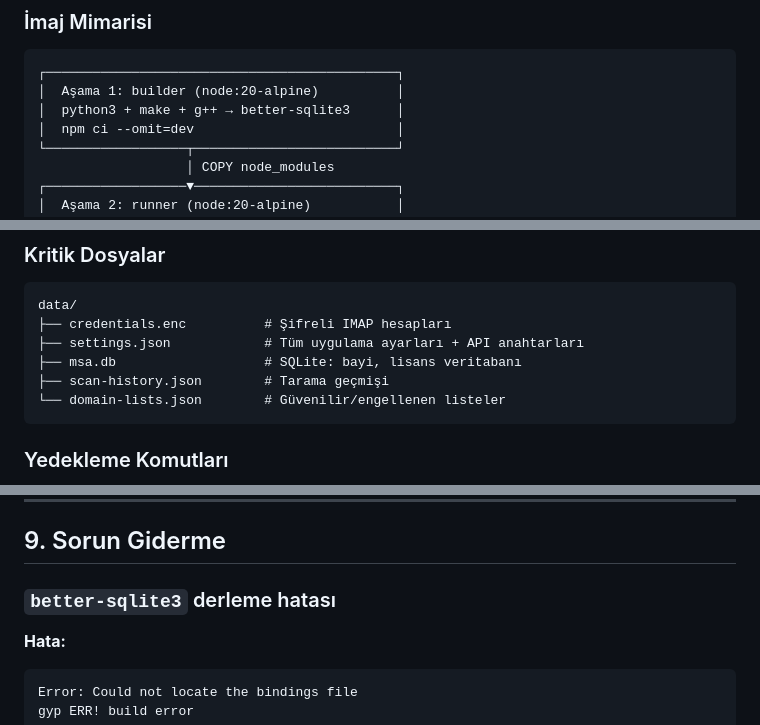
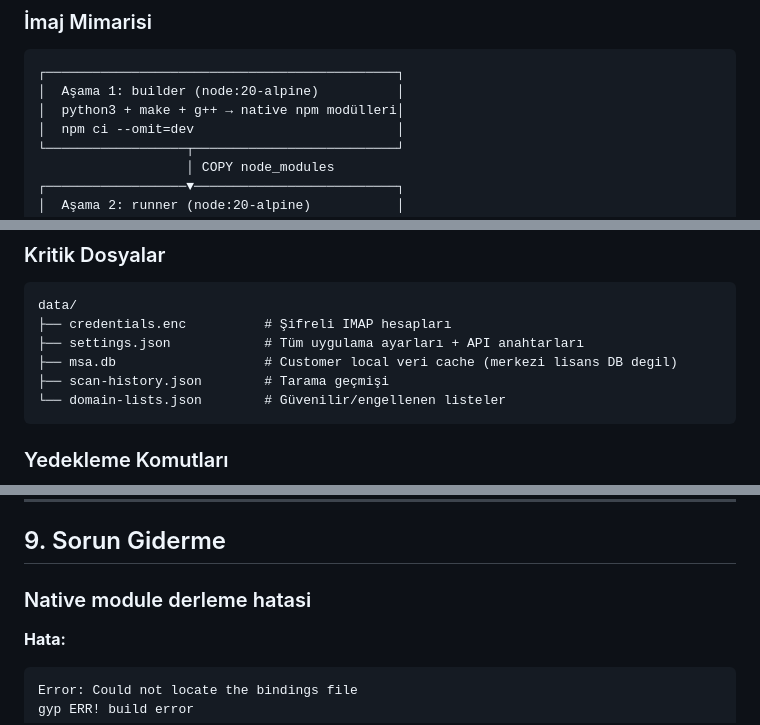
Before and after one commit to kbulent07/mailtrustai, a Markdown page: DOCKER-KURULUM.md, 3 parts joined by grey strips. Rendered like a GitHub page.

````diff
--- a/DOCKER-KURULUM.md
+++ b/DOCKER-KURULUM.md
@@ -51,7 +51,7 @@ mailtrustai/
 ```
 ┌─────────────────────────────────────────────┐
 │  Aşama 1: builder (node:20-alpine)          │
-│  python3 + make + g++ → better-sqlite3      │
+│  python3 + make + g++ → native npm modülleri│
 │  npm ci --omit=dev                          │
 └──────────────────┬──────────────────────────┘
                    │ COPY node_modules
@@ -566,7 +566,7 @@ $cert = New-SelfSignedCertificate -DnsName "localhost" `
 data/
 ├── credentials.enc          # Şifreli IMAP hesapları
 ├── settings.json            # Tüm uygulama ayarları + API anahtarları
-├── msa.db                   # SQLite: bayi, lisans veritabanı
+├── msa.db                   # Customer local veri cache (merkezi lisans DB degil)
 ├── scan-history.json        # Tarama geçmişi
 └── domain-lists.json        # Güvenilir/engellenen listeler
 ```
@@ -723,7 +723,7 @@ Invoke-RestMethod http://localhost:3000/api/health | ConvertTo-Json
 
 ## 9. Sorun Giderme
 
-### `better-sqlite3` derleme hatası
+### Native module derleme hatasi
 
 **Hata:**
 ```
````
Also changed, not shown: docs/KURULUM.md (+5 -5 lines).
